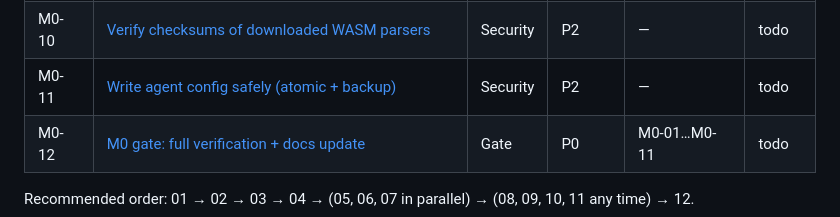
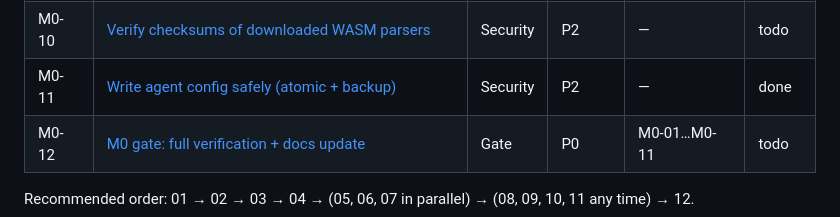
Before and after one commit to ocsen-hoc-code/hesman-mcp, a Markdown page: tasks/STATUS.md, the part around one of its changes. Drawn GitHub-style.

Commit message:
docs(tasks): mark M0-11 done
Co-Authored-By: Claude Opus 5.5 (1M context) <noreply@anthropic.com>

```diff
--- a/tasks/STATUS.md
+++ b/tasks/STATUS.md
@@ -20,7 +20,7 @@ Goal: resolve the two blocking problems — **(1) broken core** and **(2) securi
 | M0-08 | [Guard rails for `hesman clean`](M0-08-clean-guard.md) | Security | P1 | — | todo |
 | M0-09 | [Validate and clamp numeric tool arguments](M0-09-numeric-args.md) | Security | P2 | — | todo |
 | M0-10 | [Verify checksums of downloaded WASM parsers](M0-10-parser-checksum.md) | Security | P2 | — | todo |
-| M0-11 | [Write agent config safely (atomic + backup)](M0-11-install-atomic.md) | Security | P2 | — | todo |
+| M0-11 | [Write agent config safely (atomic + backup)](M0-11-install-atomic.md) | Security | P2 | — | done |
 | M0-12 | [M0 gate: full verification + docs update](M0-12-m0-gate.md) | Gate | P0 | M0-01…M0-11 | todo |
 
 Recommended order: 01 → 02 → 03 → 04 → (05, 06, 07 in parallel) → (08, 09, 10, 11 any time) → 12.
```
Also changed, not shown: other parts of tasks/STATUS.md (+1 -1 lines).
